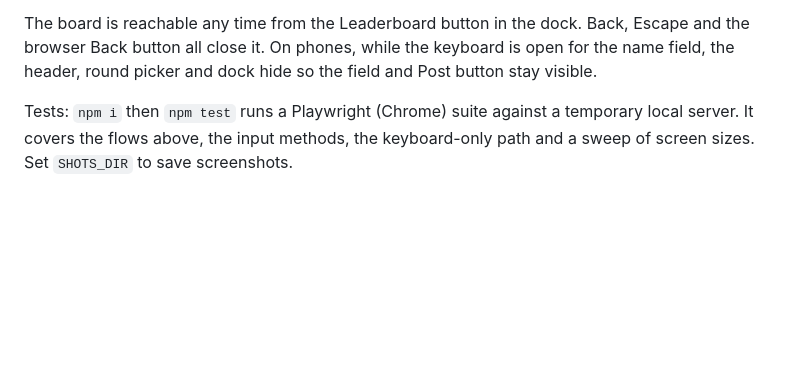
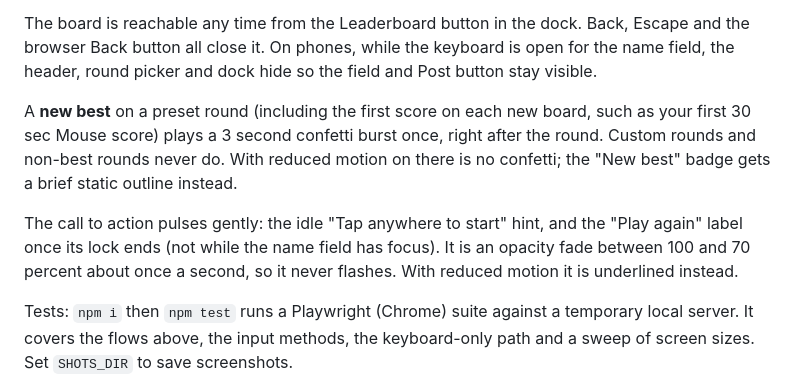
Before and after one commit to lloydvheremu/tap-sprint, a Markdown page: README.md, the part around the change. GitHub-like rendering; blank space fills up the shorter version.

Commit message:
README: confetti and call-to-action pulse
Co-Authored-By: Claude Sonnet 5.5 <noreply@anthropic.com>
Claude-Session: https://claude.ai/code/session_01MJ2i4CrQvQYZsxKJWZznUd

```diff
--- a/README.md
+++ b/README.md
@@ -30,6 +30,10 @@ The result screen always leads to one next step. **Play again** is the biggest b
 - **Not a new best, custom round, or leaderboard not connected**: no prompt. Custom rounds say they are not ranked.
 
 The board is reachable any time from the Leaderboard button in the dock. Back, Escape and the browser Back button all close it. On phones, while the keyboard is open for the name field, the header, round picker and dock hide so the field and Post button stay visible.
+
+A **new best** on a preset round (including the first score on each new board, such as your first 30 sec Mouse score) plays a 3 second confetti burst once, right after the round. Custom rounds and non-best rounds never do. With reduced motion on there is no confetti; the "New best" badge gets a brief static outline instead.
+
+The call to action pulses gently: the idle "Tap anywhere to start" hint, and the "Play again" label once its lock ends (not while the name field has focus). It is an opacity fade between 100 and 70 percent about once a second, so it never flashes. With reduced motion it is underlined instead.
 
 Tests: `npm i` then `npm test` runs a Playwright (Chrome) suite against a temporary local server. It covers the flows above, the input methods, the keyboard-only path and a sweep of screen sizes. Set `SHOTS_DIR` to save screenshots.
 
```
